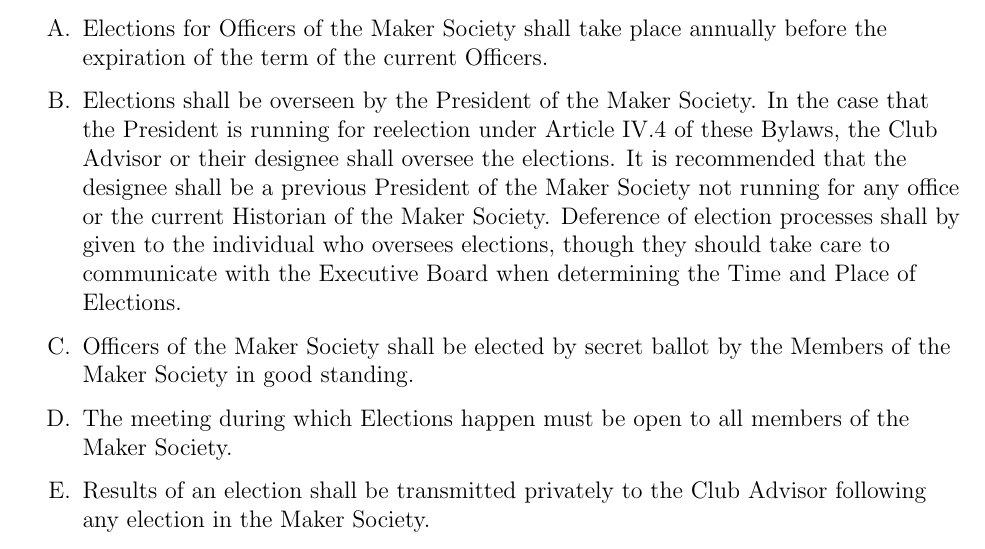
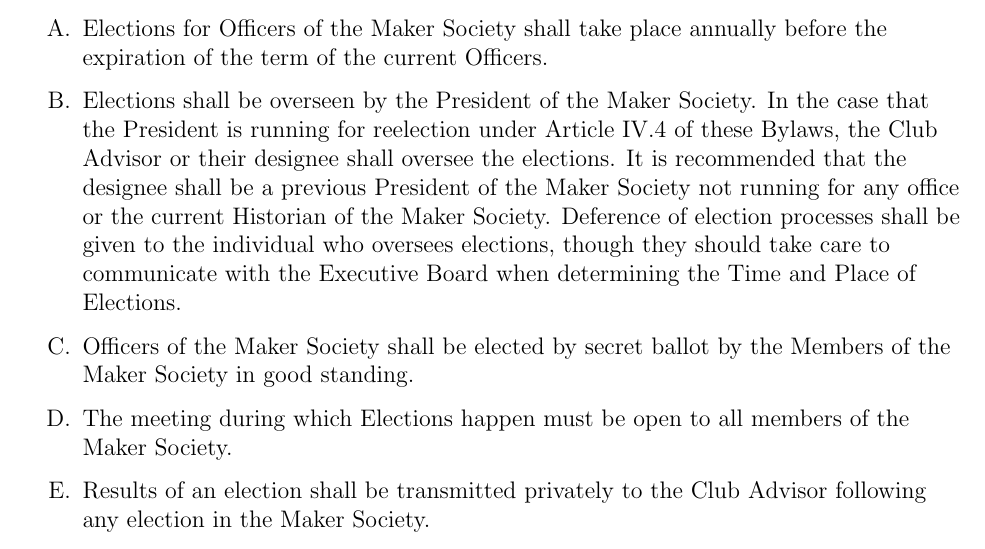
Before and after one commit to ComputerAided3/MMS-Bylaws, a LaTeX document (MMS_Bylaws.tex): part of page 7 of 9, cut so that both start at the same text. Compiled offline with pdfLaTeX.

Commit message:
Small typo fix

```diff
--- a/MMS_Bylaws.tex
+++ b/MMS_Bylaws.tex
@@ -240,7 +240,7 @@ The goals of the Mines Maker Society shall be:
 \begin{enumerate}[label=\Alph*.]
     \item Elections for Officers of the Maker Society shall take place annually before the expiration of the term of the current Officers.
     % Do we want a check if the President is running for a non-President position?
-    \item Elections shall be overseen by the President of the Maker Society. In the case that the President is running for reelection under Article IV.4 of these Bylaws, the Club Advisor or their designee shall oversee the elections. It is recommended that the designee shall be a previous President of the Maker Society not running for any office or the current Historian of the Maker Society. Deference of election processes shall by given to the individual who oversees elections, though they should take care to communicate with the Executive Board when determining the Time and Place of Elections.
+    \item Elections shall be overseen by the President of the Maker Society. In the case that the President is running for reelection under Article IV.4 of these Bylaws, the Club Advisor or their designee shall oversee the elections. It is recommended that the designee shall be a previous President of the Maker Society not running for any office or the current Historian of the Maker Society. Deference of election processes shall be given to the individual who oversees elections, though they should take care to communicate with the Executive Board when determining the Time and Place of Elections.
     \item Officers of the Maker Society shall be elected by secret ballot by the Members of the Maker Society in good standing.
     \item The meeting during which Elections happen must be open to all members of the Maker Society.
     \item Results of an election shall be transmitted privately to the Club Advisor following any election in the Maker Society.
```
Also changed, not shown: MMS_Bylaws.pdf.
